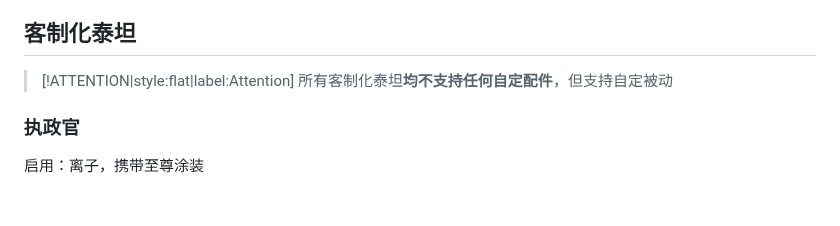
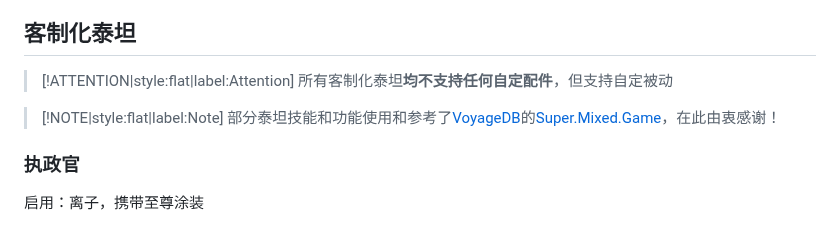
Before and after one commit to TheStarAndRiver/ifpdocs, a Markdown page: docs/modifytitan.md, the part around the change. Rendered like a GitHub page; blank space fills up the shorter version.

```diff
--- a/docs/modifytitan.md
+++ b/docs/modifytitan.md
@@ -5,6 +5,9 @@
 
 > [!ATTENTION|style:flat|label:Attention]
 > 所有客制化泰坦<strong><font color="#dc3545">均不支持任何自定配件</font></strong>，但支持自定被动
+
+> [!NOTE|style:flat|label:Note]
+> 部分泰坦技能和功能使用和参考了[VoyageDB](https://github.com/DBmaoha)的[Super.Mixed.Game](https://github.com/DBmaoha/Super.Mixed.Game)，在此由衷感谢！
 
 ### 执政官
 
```
